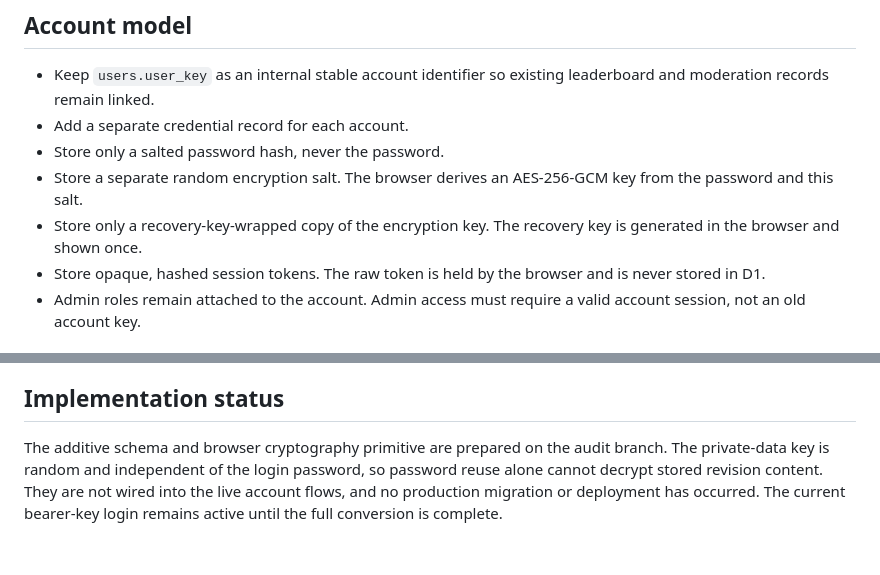
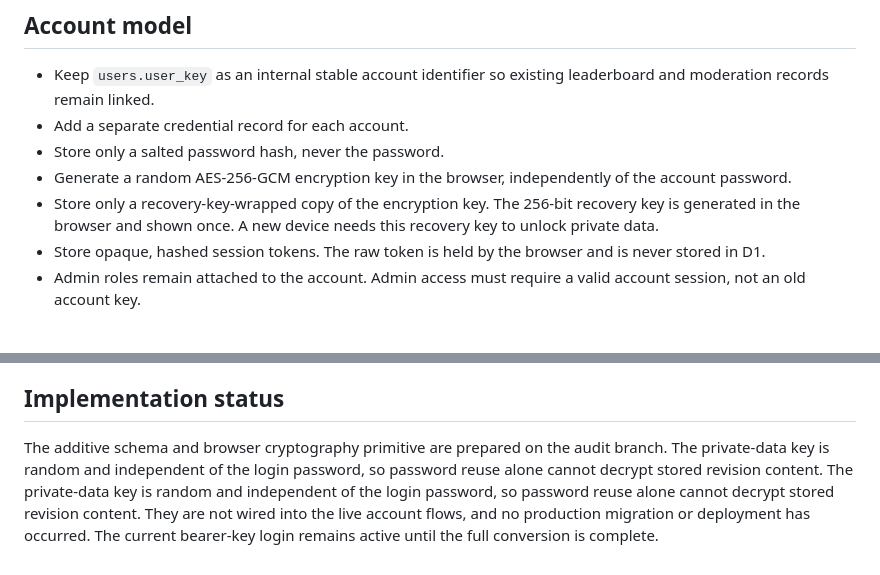
Before and after one commit to Blagos1195/GcseVault, a Markdown page: SECURITY_DESIGN.md, 2 parts joined by grey strips. Drawn GitHub-style.

Commit message:
Clarify independent encryption key model

```diff
--- a/SECURITY_DESIGN.md
+++ b/SECURITY_DESIGN.md
@@ -11,8 +11,8 @@ The current system is not a password account system: usernames are display names
 - Keep `users.user_key` as an internal stable account identifier so existing leaderboard and moderation records remain linked.
 - Add a separate credential record for each account.
 - Store only a salted password hash, never the password.
-- Store a separate random encryption salt. The browser derives an AES-256-GCM key from the password and this salt.
-- Store only a recovery-key-wrapped copy of the encryption key. The recovery key is generated in the browser and shown once.
+- Generate a random AES-256-GCM encryption key in the browser, independently of the account password.
+- Store only a recovery-key-wrapped copy of the encryption key. The 256-bit recovery key is generated in the browser and shown once. A new device needs this recovery key to unlock private data.
 - Store opaque, hashed session tokens. The raw token is held by the browser and is never stored in D1.
 - Admin roles remain attached to the account. Admin access must require a valid account session, not an old account key.
 
@@ -53,4 +53,4 @@ The current system is not a password account system: usernames are display names
 
 ## Implementation status
 
-The additive schema and browser cryptography primitive are prepared on the audit branch. The private-data key is random and independent of the login password, so password reuse alone cannot decrypt stored revision content. They are not wired into the live account flows, and no production migration or deployment has occurred. The current bearer-key login remains active until the full conversion is complete.
+The additive schema and browser cryptography primitive are prepared on the audit branch. The private-data key is random and independent of the login password, so password reuse alone cannot decrypt stored revision content. The private-data key is random and independent of the login password, so password reuse alone cannot decrypt stored revision content. They are not wired into the live account flows, and no production migration or deployment has occurred. The current bearer-key login remains active until the full conversion is complete.
```
